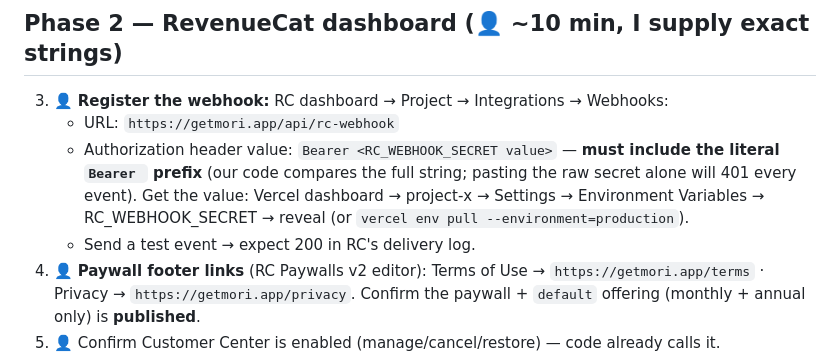
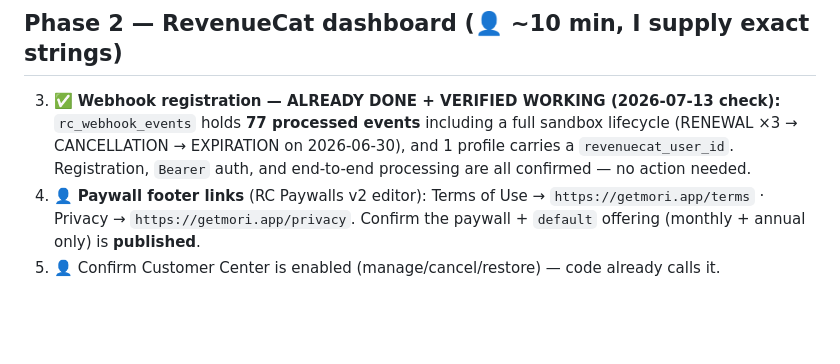
Before and after one commit to jacobmkim/Mori, a Markdown page: .claude/plans/mori-plus-submission-runbook-2026-07-13.md, the part around the change. Drawn GitHub-style; blank space fills up the shorter version.

Commit message:
docs(runbook): RC webhook registration verified done — 77 events processed incl. full sandbox lifecycle
Co-Authored-By: Claude Fable 5 <noreply@anthropic.com>

```diff
--- a/.claude/plans/mori-plus-submission-runbook-2026-07-13.md
+++ b/.claude/plans/mori-plus-submission-runbook-2026-07-13.md
@@ -29,10 +29,7 @@
 
 ## Phase 2 — RevenueCat dashboard (👤 ~10 min, I supply exact strings)
 
-3. 👤 **Register the webhook:** RC dashboard → Project → Integrations → Webhooks:
-   - URL: `https://getmori.app/api/rc-webhook`
-   - Authorization header value: `Bearer <RC_WEBHOOK_SECRET value>` — **must include the literal `Bearer ` prefix** (our code compares the full string; pasting the raw secret alone will 401 every event). Get the value: Vercel dashboard → project-x → Settings → Environment Variables → RC_WEBHOOK_SECRET → reveal (or `vercel env pull --environment=production`).
-   - Send a test event → expect 200 in RC's delivery log.
+3. ✅ **Webhook registration — ALREADY DONE + VERIFIED WORKING (2026-07-13 check):** `rc_webhook_events` holds **77 processed events** including a full sandbox lifecycle (RENEWAL ×3 → CANCELLATION → EXPIRATION on 2026-06-30), and 1 profile carries a `revenuecat_user_id`. Registration, `Bearer` auth, and end-to-end processing are all confirmed — no action needed.
 4. 👤 **Paywall footer links** (RC Paywalls v2 editor): Terms of Use → `https://getmori.app/terms` · Privacy → `https://getmori.app/privacy`. Confirm the paywall + `default` offering (monthly + annual only) is **published**.
 5. 👤 Confirm Customer Center is enabled (manage/cancel/restore) — code already calls it.
 
```
